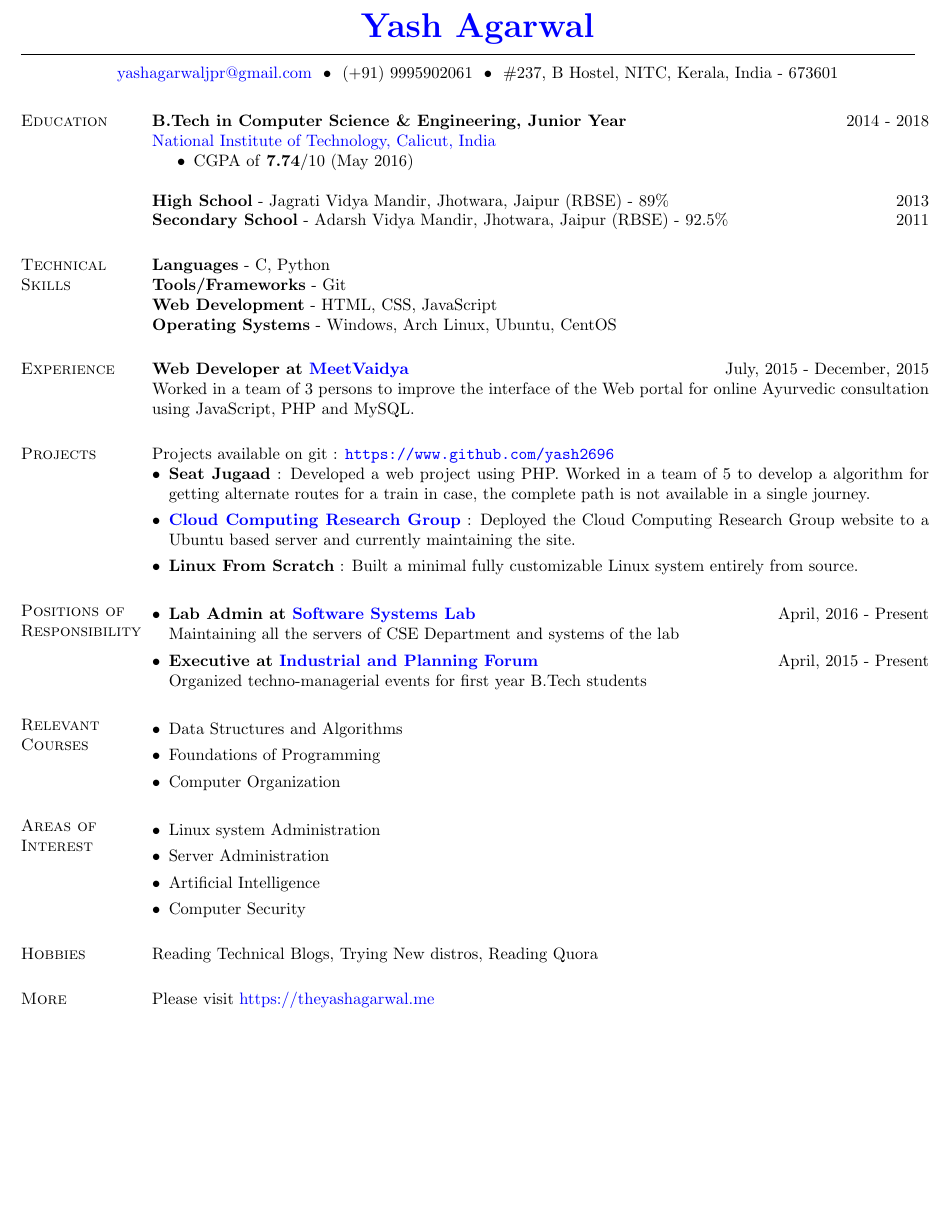
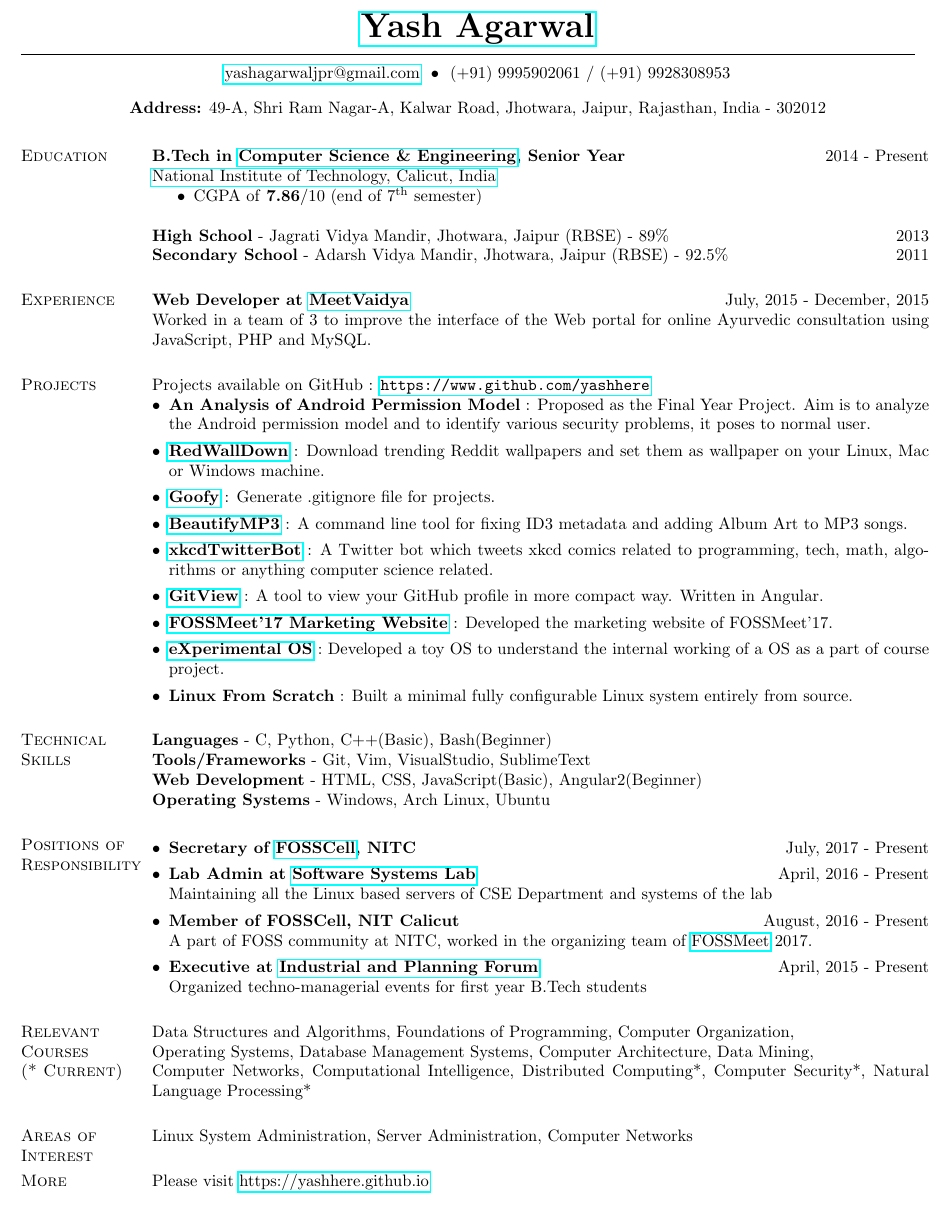
Before and after one commit to yashhere/Resume, a LaTeX CV (main.tex): part of the page, cut so that both start at the same text, the shorter picture padded with empty space. Compiled offline with pdfLaTeX.

Commit message:
update the resume

```diff
--- a/main.tex
+++ b/main.tex
@@ -1,7 +1,7 @@
 %----------------------------------------------------------------------------------------
 %	PACKAGES AND OTHER DOCUMENT CONFIGURATIONS
 %----------------------------------------------------------------------------------------
-\documentclass[margin, centered]{res}
+\documentclass[margin, centered, 10.5pt]{res}
 \topmargin=-0.5in
 \oddsidemargin -.5in
 \evensidemargin -.5in
@@ -13,7 +13,8 @@
 \usepackage{enumitem}
 \usepackage{wrapfig}
 \usepackage{helvet}
-\usepackage[colorlinks = true,
+\usepackage[utf8]{inputenc}
+\usepackage[colorlinks = false,
             linkcolor = blue,
             urlcolor  = blue,
             citecolor = blue,
@@ -21,21 +22,31 @@
 \setlength{\textwidth}{6.5in} % Text width of the document
 \setlength{\textheight}{720pt}
 
+% \pagestyle{plain}
+% \setcounter{page}{1}
+% \pagenumbering{arabic}
+
+
 \begin{document}
-
 %----------------------------------------------------------------------------------------
 %	NAME AND ADDRESS SECTION
 %----------------------------------------------------------------------------------------\
+
 \begin{center}
     \hspace{-\hoffset}
-    \huge\bf{\href{https://theyashagarwal.me}{Yash Agarwal}}
+    \huge\bf{\href{https://yashhere.github.io}{Yash Agarwal}}
 \end{center}
 \vspace{-4mm}
 \moveleft\hoffset\vbox{\hrule width 19cm height 0.5pt}
 \vspace{-7mm}
 \begin{center}
     \hspace{-\hoffset}
-    \href{mailto:yashagarwaljpr@gmail.com}{yashagarwaljpr@gmail.com} ~\textbullet~ (+91) 9995902061 ~\textbullet~ \#237, B Hostel, NITC, Kerala, India - 673601\\
+    \href{mailto:yashagarwaljpr@gmail.com}{yashagarwaljpr@gmail.com} ~\textbullet~ (+91) 9995902061 / (+91) 9928308953
+\end{center}
+\vspace{-8mm}
+\begin{center}
+    \hspace{-\hoffset}
+    \textbf{Address:} 49-A, Shri Ram Nagar-A, Kalwar Road, Jhotwara, Jaipur, Rajasthan, India - 302012\\
 \end{center}
 \vspace{-7mm}
 \begin{resume}
@@ -44,51 +55,64 @@
 %	EDUCATION SECTION
 %----------------------------------------------------------------------------------------
 \section{Education}
-\textbf{B.Tech in Computer Science \& Engineering, Junior Year} \hfill 2014 - 2018 \\
+\textbf{B.Tech in \href{http://cse.nitc.ac.in}{Computer Science \& Engineering}, Senior Year} \hfill 2014 - Present \\
 \href{http://nitc.ac.in/}{National Institute of Technology, Calicut, India}
 \begin{itemize}
- \item CGPA of \textbf{7.74}/10 (May 2016)
+ \item CGPA of \textbf{7.86}/10 (end of 7\textsuperscript{th} semester)
 \end{itemize}
 \textbf{High School} - {Jagrati Vidya Mandir, Jhotwara, Jaipur} (RBSE) - 89\% \hfill 2013 \\
 \textbf{Secondary School} - Adarsh Vidya Mandir, Jhotwara, Jaipur (RBSE) - 92.5\% \hfill 2011
+
+%----------------------------------------------------------------------------------------
+%	EXPERIENCE SECTION
+%----------------------------------------------------------------------------------------
+\section{Experience}
+\textbf{Web Developer at \href{http://www.meetvaidya.com}{MeetVaidya}} \hfill July, 2015 - December, 2015\\
+Worked in a team of 3 to improve the interface of the Web portal for online Ayurvedic consultation using JavaScript, PHP and MySQL.
+
+%----------------------------------------------------------------------------------------
+%	Projects Section
+%----------------------------------------------------------------------------------------
+\section{Projects}
+Projects available on GitHub : \url{https://www.github.com/yashhere}
+%\setlist[itemize]{
+\begin{itemize}[leftmargin=*]
+\item \textbf {An Analysis of Android Permission Model} : Proposed as the Final Year Project. Aim is to analyze the Android permission model and to identify various security problems, it poses to normal user.
+\item \textbf{\href{https://github.com/yashhere/RedWallDown}{RedWallDown}} : Download trending Reddit wallpapers and set them as wallpaper on your Linux, Mac or Windows machine.
+\item \textbf{\href{https://github.com/yashhere/goofy}{Goofy}} : Generate .gitignore file for projects.
+\item \textbf{\href{https://github.com/yashhere/BeautifyMP3}{BeautifyMP3}} : A command line tool for fixing ID3 metadata and adding Album Art to MP3 songs.
+\item \textbf{\href{https://github.com/yashhere/xkcdTwitterBot}{xkcdTwitterBot}} : A Twitter bot which tweets xkcd comics related to programming, tech, math, algorithms or anything computer science related.
+\item \textbf{\href{https://github.com/yashhere/GitView}{GitView}} : A tool to view your GitHub profile in more compact way. Written in Angular.
+\item \textbf{\href{https://fosscell.github.io/2017/index.html}{FOSSMeet'17 Marketing Website}} : Developed the marketing website of FOSSMeet'17.
+\item \textbf{\href{https://github.com/yashhere/ExperimentalOS}{eXperimental OS}} : Developed a toy OS to understand the internal working of a OS as a part of course project.
+% \item \textbf{Linux Kernel Project} : Wrote code for a basic RamDisk Driver using Linux Kernel inbuilt functions and Crypto API to enable encryption and decryption as a part of course project.
+% \item \textbf{Seat Jugaad} : Developed a web project for querying train information. Worked in a team of 5 to develop a algorithm for getting alternate routes for a train in case, the complete path is not available in a single journey.
+\item \textbf{{Linux From Scratch}} : Built a minimal fully configurable Linux system entirely from source.
+\end{itemize}
+
 
 %----------------------------------------------------------------------------------------
 %	TECHNICAL SKILLS SECTION
 %----------------------------------------------------------------------------------------
 \section{Technical \hspace{2mm} Skills}
 %\textbf{Strongest Areas} - Databases, Algorithms, Parallel Programming \\
-\textbf{Languages} - C, Python\\
-\textbf{Tools/Frameworks} - Git\\
-\textbf{Web Development} - HTML, CSS, JavaScript\\
-\textbf{Operating Systems} - Windows, Arch Linux, Ubuntu, CentOS
+\textbf{Languages} - C, Python, C++(Basic), Bash(Beginner) \\
+\textbf{Tools/Frameworks} - Git, Vim, VisualStudio, SublimeText \\
+\textbf{Web Development} - HTML, CSS, JavaScript(Basic), Angular2(Beginner)\\
+\textbf{Operating Systems} - Windows, Arch Linux, Ubuntu
 
-%----------------------------------------------------------------------------------------
-%	EXPERIENCE SECTION
-%----------------------------------------------------------------------------------------
-\section{Experience}
-\textbf{Web Developer at \href{http://www.meetvaidya.com}{MeetVaidya}} \hfill July, 2015 - December, 2015\\
-Worked in a team of 3 persons to improve the interface of the Web portal for online Ayurvedic consultation using JavaScript, PHP and MySQL.
-
-%----------------------------------------------------------------------------------------
-%	Projects Section
-%----------------------------------------------------------------------------------------
-\section{Projects}
-Projects available on git : \url{https://www.github.com/yash2696}
-%\setlist[itemize]{
-\begin{itemize}[leftmargin=*]
-\item \textbf{Seat Jugaad} : Developed a web project using PHP. Worked in a team of 5 to develop a algorithm for getting alternate routes for a train in case, the complete path is not available in a single journey.
-\item \textbf{\href{https://ccrg.cse.nitc.ac.in}{Cloud Computing Research Group}} : Deployed the Cloud Computing Research Group website to a Ubuntu based server and currently maintaining the site.
-\item \textbf{{Linux From Scratch}} : Built a minimal fully customizable Linux system entirely from source.
-%\item \textbf{Personal Blog}} : Built a blog using jekyll from scratch
-\end{itemize}
 
 %----------------------------------------------------------------------------------------
 %	Positions of Responsibility SECTION
 %----------------------------------------------------------------------------------------
 \section{Positions of \hspace{2mm} Responsibility}
 \begin{itemize}[leftmargin=*]
+% \item\textbf{Secretary of FOSSCell} \hfill July, 2017 - Present
+\item\textbf{{Secretary of \href{https://twitter.com/FOSSCell}{FOSSCell}, NITC}} \hfill July, 2017 - Present
 \item\textbf{Lab Admin at \href{http://athena.nitc.ac.in}{Software Systems Lab}} \hfill April, 2016 - Present\\
-Maintaining all the servers of CSE Department and systems of the lab
+Maintaining all the Linux based servers of CSE Department and systems of the lab
+\item\textbf{Member of FOSSCell, NIT Calicut} \hfill August, 2016 - Present\\
+A part of FOSS community at NITC, worked in the organizing team of \href{http://fossmeet.in}{FOSSMeet} 2017.
 \item\textbf{Executive at \href{https://www.facebook.com/ipfnitc}{Industrial and Planning Forum}} \hfill April, 2015 - Present\\
 Organized techno-managerial events for first year B.Tech students
 \end{itemize}
@@ -96,33 +120,55 @@ Organized techno-managerial events for first year B.Tech students
 %----------------------------------------------------------------------------------------
 %	RELEVANT COURSE SECTION
 %----------------------------------------------------------------------------------------
-\section{Relevant \hspace{2mm} Courses}
-\begin{itemize}[leftmargin=*]
-\item{Data Structures and Algorithms}
-\item{Foundations of Programming}
-\item{Computer Organization}
-\end{itemize}
+\section{Relevant \hspace{2mm} Courses\\(* Current)}
+Data Structures and Algorithms, Foundations of Programming, Computer Organization,\\Operating Systems, Database Management Systems, Computer Architecture, Data Mining,\\Computer Networks, Computational Intelligence, Distributed Computing*, Computer Security*, Natural Language Processing*
+
 
 %----------------------------------------------------------------------------------------
 %	Areas of Interest SECTION
 %----------------------------------------------------------------------------------------
+
+
 \section{Areas of \hspace{2mm} Interest}
-\begin{itemize}[leftmargin=*]
-\item{Linux system Administration}
-\item{Server Administration}
-\item{Artificial Intelligence}
-\item{Computer Security}
-\end{itemize}
+Linux System Administration, Server Administration, Computer Networks
+% \begin{itemize}[leftmargin=*]
+% \item Linux System Administration
+% \item Server Administration
+% \item Artificial Intelligence
+% \item Computer Networks
+% \end{itemize}
+
 
 %----------------------------------------------------------------------------------------
-%	HOBBIES SECTION
+%	Personal Details SECTION
 %----------------------------------------------------------------------------------------
 
-\section{Hobbies}
-Reading Technical Blogs, Trying New distros, Reading Quora
+% \section{Personal Details}
+% \textbf{Father's Name} - Mr. Sarwan Kumar Agarwal \\
+% \textbf{DOB} - June 2, 1996 \\
+% \textbf{Gender} - Male \\
+% \textbf{Martial Status} - Single \\
+% \textbf{Permanent Address} - 49-A, Shri Ram Nagar-A, Kalwar Road, Jhotwara, Jaipur, Rajasthan, India 302012\\
+% \textbf{Languages} - English, Hindi \\
+% \textbf{Hobbies} - Reading Technical Blogs, Reading Quora \\
+% \textbf{Strengths} - Quick learner, Team player, Flexible with work \\
+% \textbf{Webpage} - \href{https://yashhere.github.io}{https://yashhere.github.io}
+
+%----------------------------------------------------------------------------------------
+%	References SECTION
+%----------------------------------------------------------------------------------------
+
+% \section{References}
+
+%----------------------------------------------------------------------------------------
+%	Declaration SECTION
+%----------------------------------------------------------------------------------------
+
+% \section{Declaration}
+% I hereby declare that the above information's are true to best of my knowledge.\\[12pt]
+% Place: Calicut \hspace{10cm} Signature
 
 \section{More}
-Please visit \href{https://theyashagarwal.me}{https://theyashagarwal.me}
-
+Please visit \href{https://yashhere.github.io}{https://yashhere.github.io}
 \end{resume}
 \end{document}
```
Also changed, not shown: main.pdf, 1 other file.
